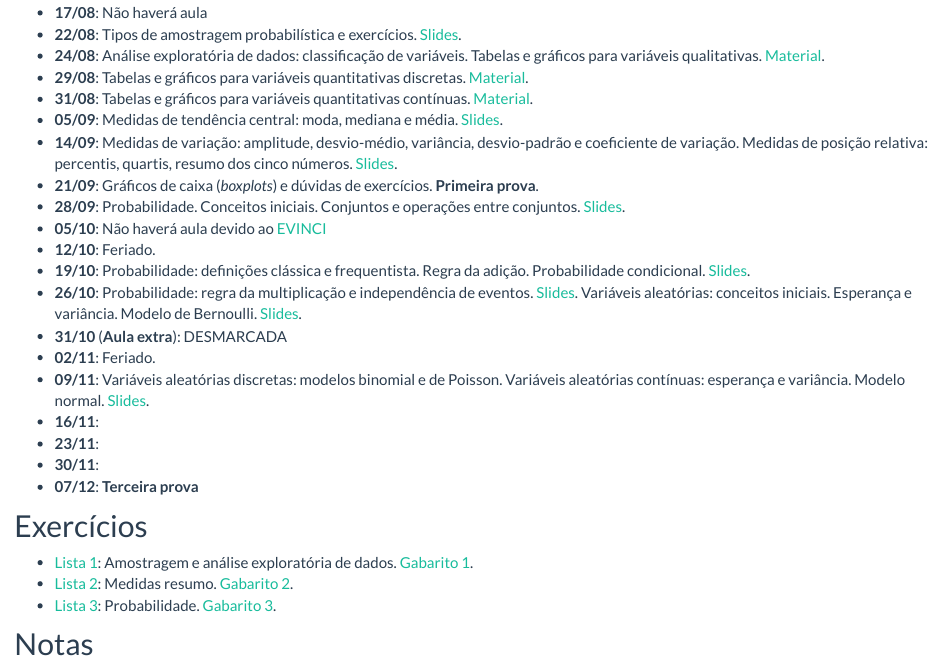
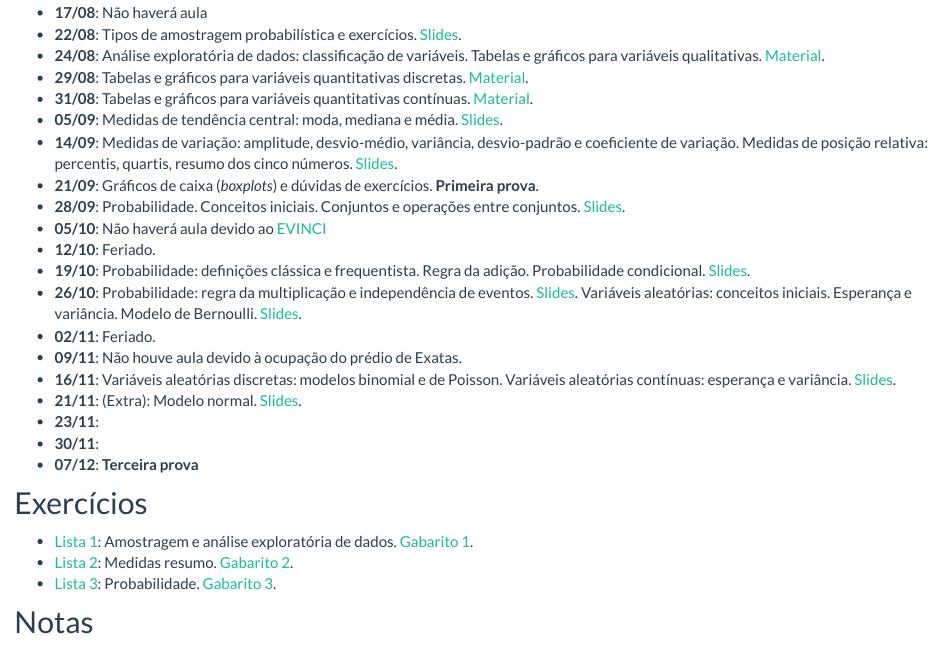
Before and after one commit to fernandomayer/ce001e-2016-2, an R Markdown document (aulas.Rmd): the page in a window 1100 px wide, from 270 px down. The pictures show the output file aulas.html that the author committed with the source, opened offline; library style sheets and scripts come from the installed R packages.

Commit message:
Atualiza aviso e aulas

```diff
--- a/aulas.Rmd
+++ b/aulas.Rmd
@@ -60,13 +60,14 @@ cat(paste0("- **", datas, "**:\n"))
   eventos. [Slides](04_Probabilidade/04_Probabilidade.pdf). Variáveis
   aleatórias: conceitos iniciais. Esperança e variância. Modelo de
   Bernoulli. [Slides](05_Variaveis_aleatorias/05_Variaveis_Aleatorias.pdf).
-- **31/10** (**Aula extra**): DESMARCADA
 - **02/11**: Feriado.
-- **09/11**: Variáveis aleatórias discretas: modelos
+- **09/11**: Não houve aula devido à ocupação do prédio de Exatas.
+- **16/11**: Variáveis aleatórias discretas: modelos
   binomial e de Poisson. Variáveis aleatórias contínuas: esperança e
-  variância. Modelo normal.
+  variância.
   [Slides](05_Variaveis_aleatorias/05_Variaveis_Aleatorias.pdf).
-- **16/11**:
+- **21/11**: (Extra): Modelo
+  normal. [Slides](05_Variaveis_aleatorias/05_Variaveis_Aleatorias.pdf).
 - **23/11**:
 - **30/11**:
 - **07/12**: **Terceira prova**
```
Also changed, not shown: index.Rmd (+1 -2 lines), 02_Analise_Exploratoria_de_Dados.html, README.html, aulas.html, figures/unnamed-chunk-2-1.png, figures/unnamed-chunk-4-1.png, index.html.
